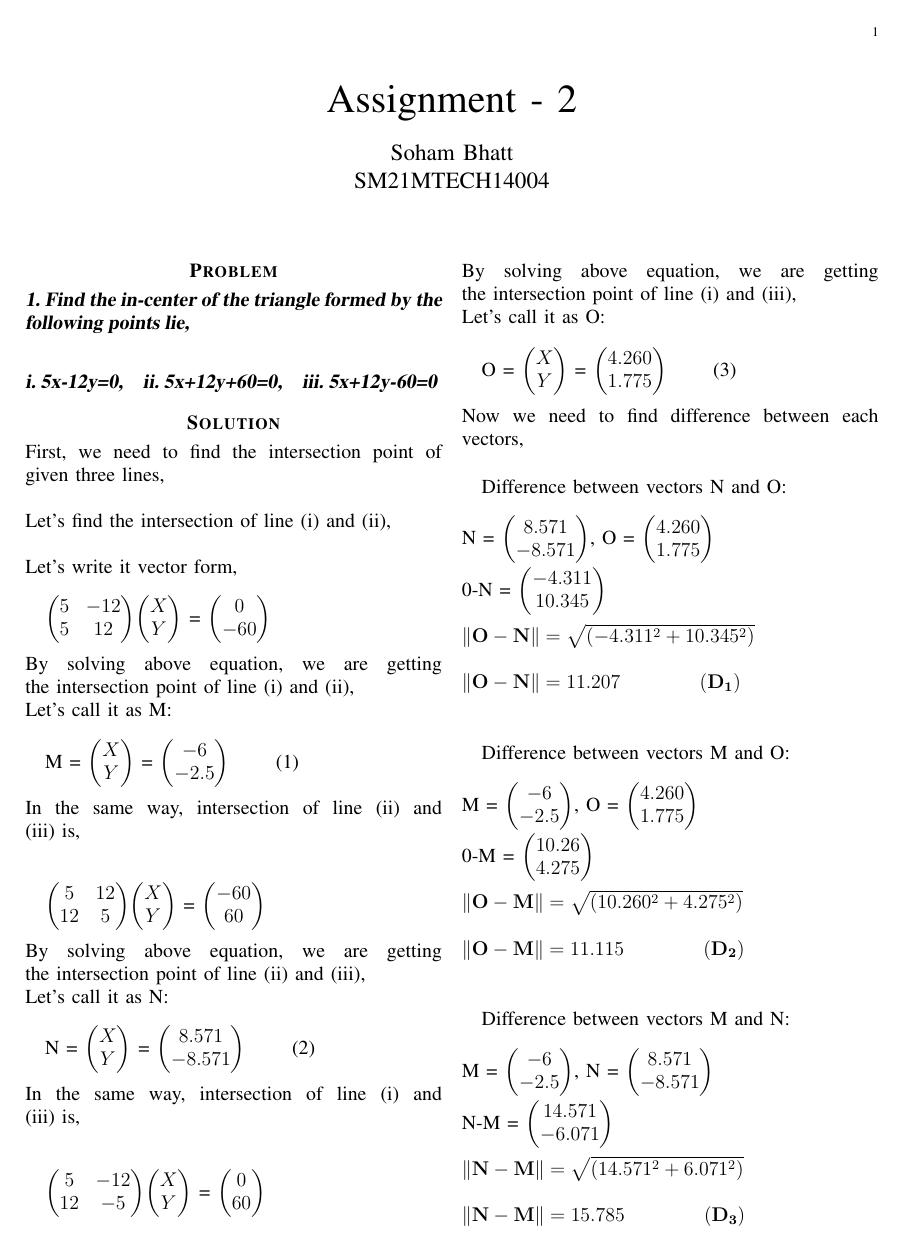
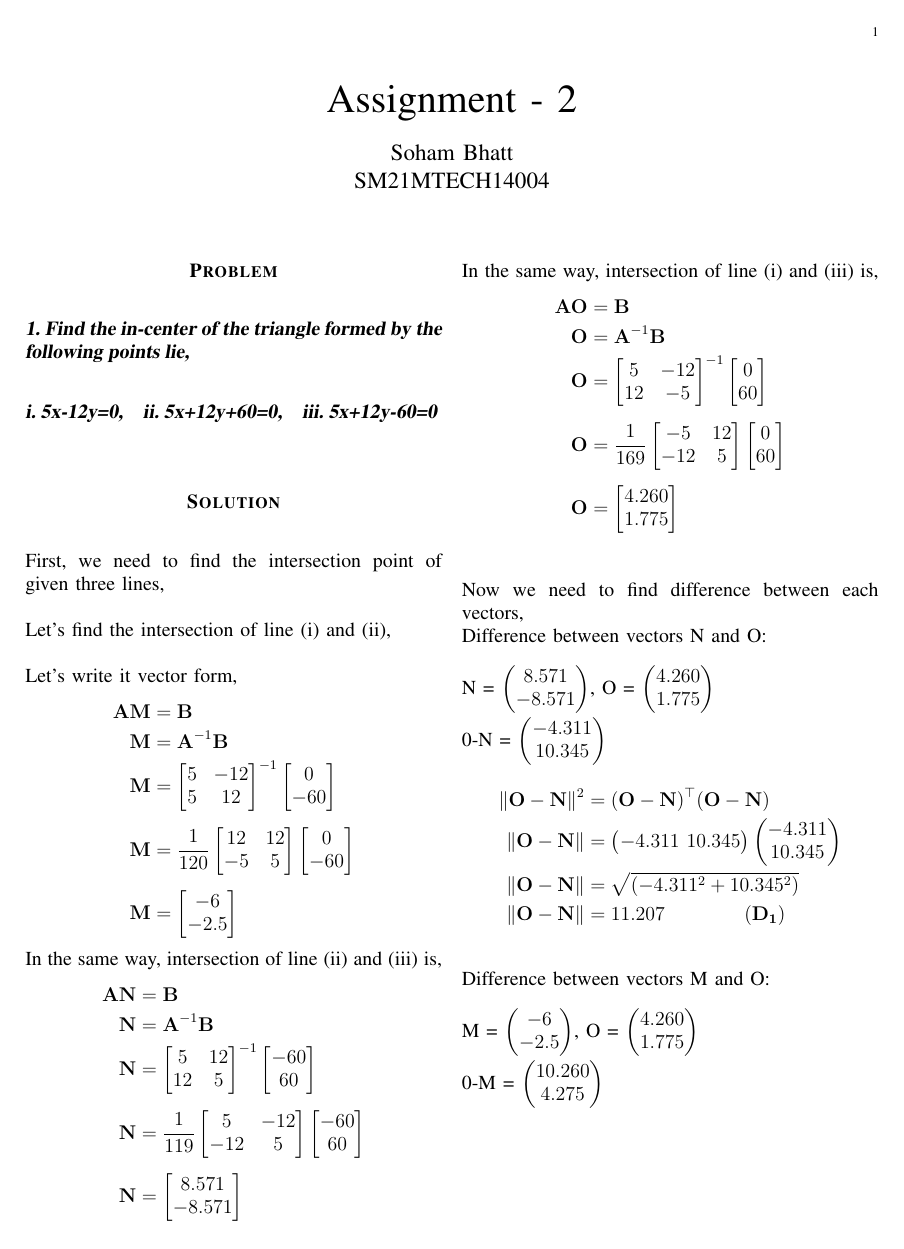
Before and after one commit to sohamiith/SM_5083_Assignment-2, a LaTeX paper (main.tex): page 1 of 2. The pictures show the PDF file BOP_assignment_2.pdf that the author committed with the source.

Commit message:
Add files via upload

```diff
--- a/main.tex
+++ b/main.tex
@@ -47,35 +47,8 @@ First, we need to find the intersection point of given three lines, \\
 \\
 Let's find the intersection of line (i) and (ii),\\
 \\
-Let's write it vector form,\\
-
-\myvec{5&-12\\5&12}\myvec{X\\Y} = \myvec{0\\-60}\\
-\\
-By solving above equation, we are getting the intersection point of line (i) and (ii),\\
-Let's call it as M:
-\\
-
-M = \myvec{X\\Y} = \myvec{-6\\-2.5} \qquad (1)\\
-\\
-In the same way, intersection of line (ii) and (iii) is,\\
-\\
-
-\myvec{5&12\\12&5}\myvec{X\\Y} = \myvec{-60\\60}\\
-\\
-By solving above equation, we are getting the intersection point of line (ii) and (iii),\\
-Let's call it as N:
-\\
-
-N = \myvec{X\\Y} = \myvec{8.571\\-8.571} \qquad (2)\\
-\\
-In the same way, intersection of line (i) and (iii) is,\\
-\\
-
-\myvec{5&-12\\12&-5}\myvec{X\\Y} = \myvec{0\\60}\\
-\\
-By solving above equation, we are getting the intersection point of line (i) and (iii),\\
-Let's call it as O:
-\\
-
-O = \myvec{X\\Y} = \myvec{4.260\\1.775} \qquad (3)\\
-\\
+Let's write it vector form,
+\begin{align*}
+\vec{A}\vec{M} &=\vec{B} \\
+\vec{M} &= \vec{A}^{-1}\vec{B} \\
+\vec{M}
@@ -81,0 +75,9 @@ O = \myvec{X\\Y} = \myvec{4.260\\1.775} \qquad (3)\\
+\begin{bmatrix}
+-6 \\ -2.5
+\end{bmatrix}
+\end{align*}
+In the same way, intersection of line (ii) and (iii) is,
+\begin{align*}
+\vec{A}\vec{N} &=\vec{B} \\
+\vec{N} &= \vec{A}^{-1}\vec{B} \\
+\vec{N}
@@ -81,0 +104,9 @@ O = \myvec{X\\Y} = \myvec{4.260\\1.775} \qquad (3)\\
+\begin{bmatrix}
+8.571 \\ -8.571
+\end{bmatrix}
+\end{align*}
+In the same way, intersection of line (i) and (iii) is,
+\begin{align*}
+\vec{A}\vec{O} &=\vec{B} \\
+\vec{O} &= \vec{A}^{-1}\vec{B} \\
+\vec{O}
@@ -82,20 +133,28 @@ O = \myvec{X\\Y} = \myvec{4.260\\1.775} \qquad (3)\\
+\begin{bmatrix}
+4.260 \\ 1.775
+\end{bmatrix}
+\end{align*}\\ \\
 Now we need to find difference between each vectors,\\
-
 Difference between vectors N and O:\\ \\
-N = \myvec{8.571\\-8.571}, O = \myvec{4.260\\1.775}\\ \\
-0-N = \myvec{-4.311\\10.345}\\ \\
-\norm{\vec{O}-\vec{N}} = \sqrt{(-4.311^2 + 10.345^2)}\\ \\
-\norm{\vec{O}-\vec{N}} = 11.207 \qquad\qquad (\vec{D_1})\\ \\
-
+\vec{N} = \myvec{8.571\\-8.571}, O = \myvec{4.260\\1.775}\\ \\
+\vec{0-N} = \myvec{-4.311\\10.345}\\
+\begin{align*}
+\norm{\vec{O}-\vec{N}}^2 &= (\vec{O}-\vec{N})^\top (\vec{O}-\vec{N})\\ \nonumber
+\norm{\vec{O}-\vec{N}}&=\myvec{-4.311 \ 10.345} \myvec{-4.311\\10.345}\\ \nonumber
+\norm{\vec{O}-\vec{N}}&=\sqrt{(-4.311^2 + 10.345^2)}\\ \nonumber
+\norm{\vec{O}-\vec{N}}&=11.207 \qquad\qquad (\vec{D_1})\\ \nonumber
+\end{align*}
 Difference between vectors M and O:\\ \\
 M = \myvec{-6\\-2.5}, O = \myvec{4.260\\1.775}\\ \\
-0-M = \myvec{10.26\\4.275}\\ \\
-\norm{\vec{O}-\vec{M}} = \sqrt{(10.260^2 + 4.275^2)}\\ \\
-\norm{\vec{O}-\vec{M}} = 11.115 \qquad\qquad (\vec{D_2})\\ \\
-
+0-M = \myvec{10.260\\4.275}\\
+\begin{align*}
+\norm{\vec{O}-\vec{M}}^2 &= (\vec{O}-\vec{M})^\top (\vec{O}-\vec{M})\\ \nonumber
+\norm{\vec{O}-\vec{M}}&=\myvec{10.260 \ 4.275} \myvec{10.260\\4.275}\\ \nonumber
+\norm{\vec{O}-\vec{M}}&=\sqrt{(10.260^2 + 4.275^2)}\\ \nonumber
+\norm{\vec{O}-\vec{M}}&=11.115 \qquad\qquad (\vec{D_2}) \\\nonumber
+\end{align*}
 Difference between vectors M and N:\\ \\
 M = \myvec{-6\\-2.5}, N = \myvec{8.571\\-8.571}\\ \\
-N-M = \myvec{14.571\\-6.071}\\ \\
-\norm{\vec{N}-\vec{M}} = \sqrt{(14.571^2 + 6.071^2)}\\ \\
-\norm{\vec{N}-\vec{M}} = 15.785 \qquad\qquad (\vec{D_3})\\
-
+N-M = \myvec{14.571\\-6.071}\\
+\begin{align*}
+\norm{\vec{N}-\vec{M}}^2 &= (\vec{N}-\vec{M})^\top (\vec{N}-\vec{M})\\ \nonumber
```
Also changed, not shown: BOP_assignment_2.pdf, main.tex (72 more changed lines).
